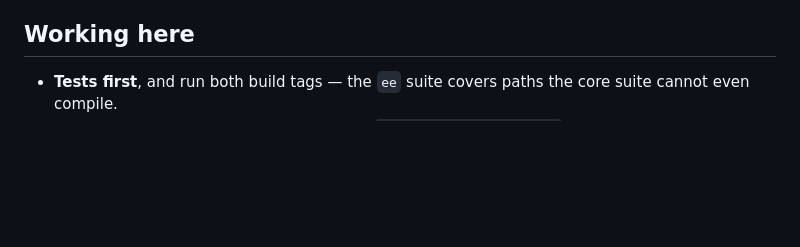
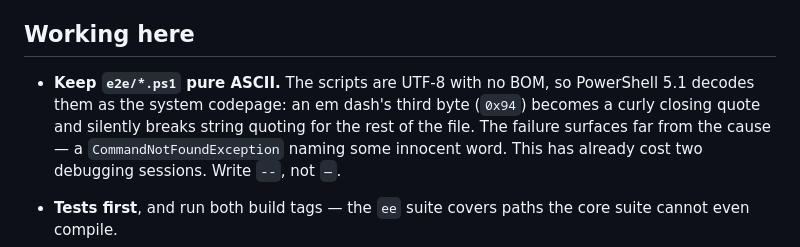
Before and after one commit to ittrail/sitebin.io, a Markdown page: CLAUDE.md, the part around the change. GitHub-like rendering; blank space fills up the shorter version.

Commit message:
docs: the em dash that keeps breaking the powershell e2e scripts
Second time this session. The scripts are BOM-less UTF-8, so PS 5.1
reads them in the system codepage and an em dash's third byte becomes a
curly quote, breaking string parsing for the rest of the file -- and the
error names an innocent word far from the cause.

Co-Authored-By: Claude Opus 5 (1M context) <noreply@anthropic.com>
Claude-Session: https://claude.ai/code/session_01JnS7B3DirLsjtkb3dLdWgs

```diff
--- a/CLAUDE.md
+++ b/CLAUDE.md
@@ -233,6 +233,14 @@ All caps and toggles are startup env vars (`SITEBIN_*`) — see the README's
 
 ## Working here
 
+- **Keep `e2e/*.ps1` pure ASCII.** The scripts are UTF-8 with no BOM, so
+  PowerShell 5.1 decodes them as the system codepage: an em dash's third byte
+  (`0x94`) becomes a curly closing quote and silently breaks string quoting for
+  the rest of the file. The failure surfaces far from the cause — a
+  `CommandNotFoundException` naming some innocent word. This has already cost
+  two debugging sessions. Write `--`, not `—`.
+
+
 - **Tests first**, and run both build tags — the `ee` suite covers paths the
   core suite cannot even compile.
 - **Design doc before non-trivial code**, in `docs/superpowers/specs/`, with the
```
